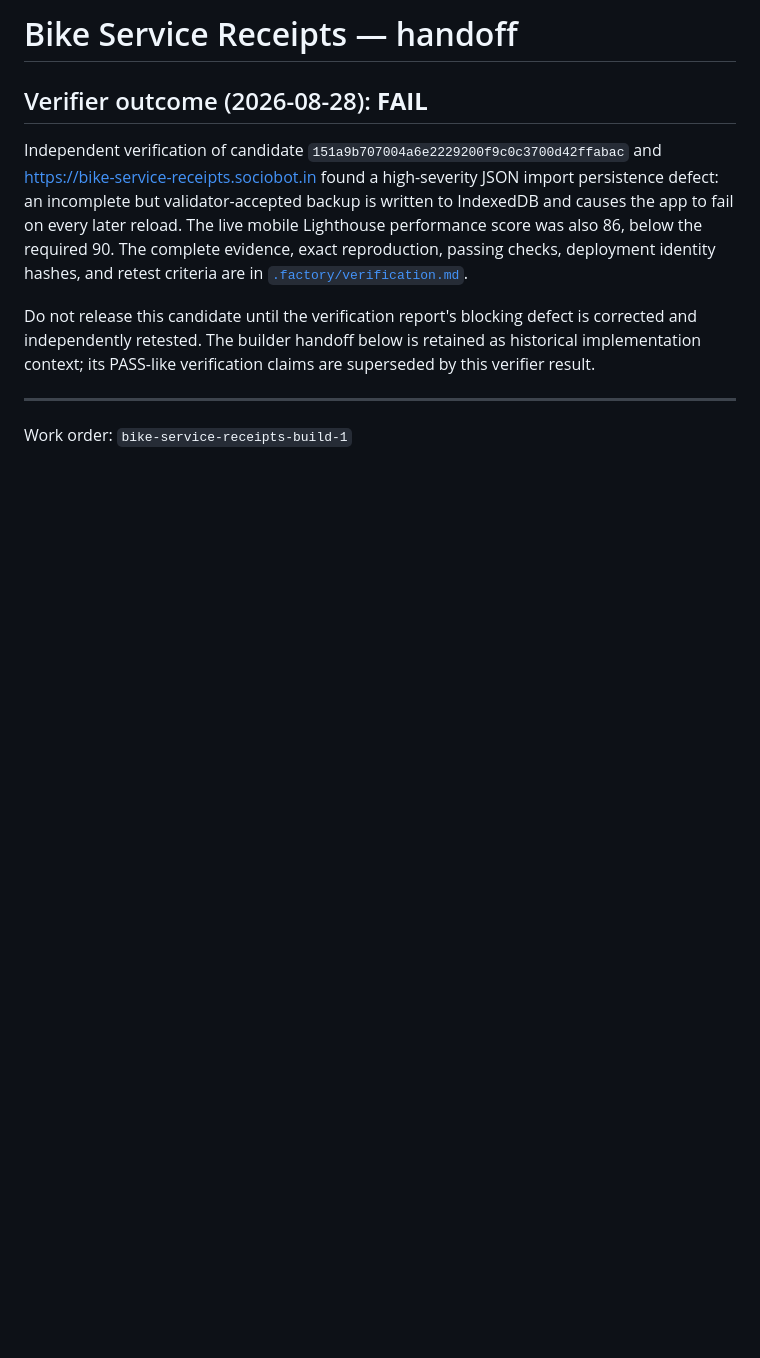
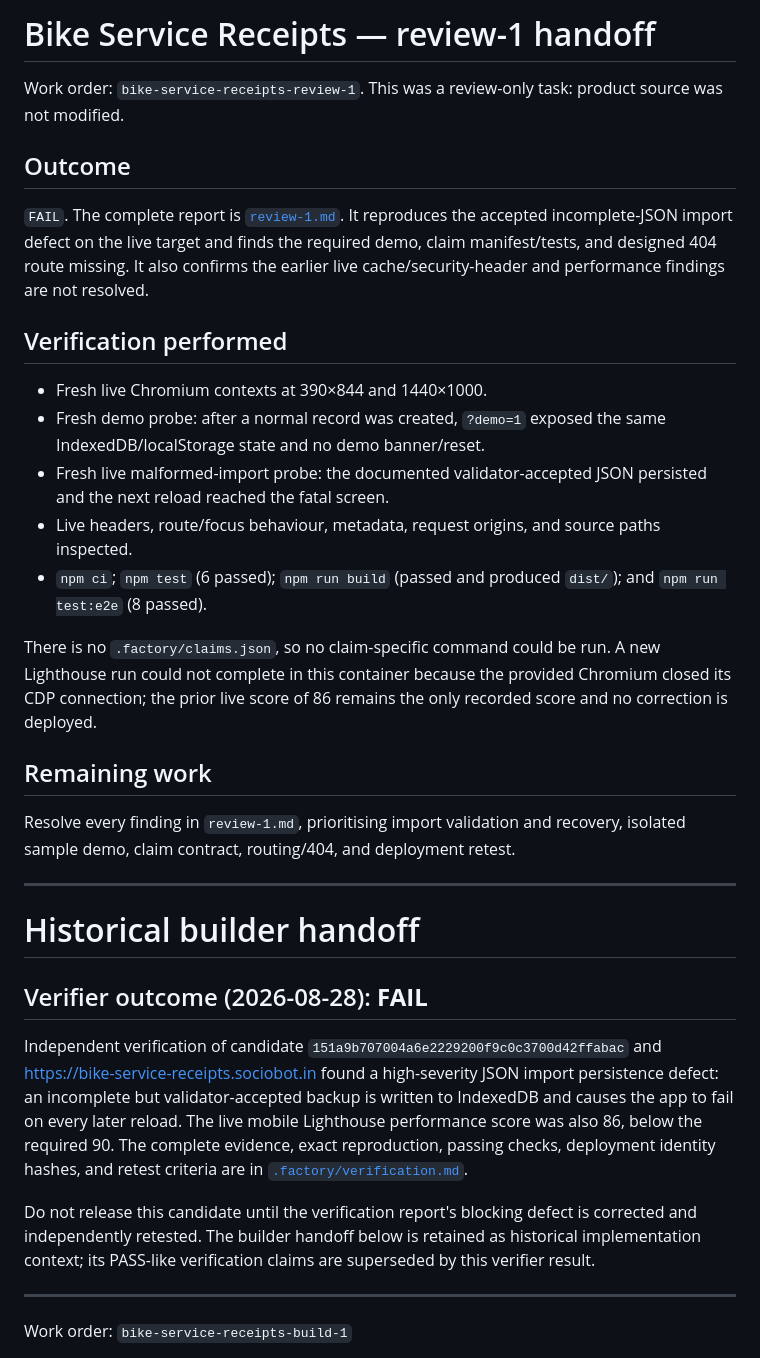
Before and after one commit to B-Divyesh/sf-bike-service-receipts, a Markdown page: .factory/handoff.md, the part around the change. Drawn GitHub-style; blank space fills up the shorter version.

Commit message:
docs: add adversarial first-read review

```diff
--- a/.factory/handoff.md
+++ b/.factory/handoff.md
@@ -1,4 +1,42 @@
-# Bike Service Receipts — handoff
+# Bike Service Receipts — review-1 handoff
+
+Work order: `bike-service-receipts-review-1`. This was a review-only task:
+product source was not modified.
+
+## Outcome
+
+`FAIL`. The complete report is [`review-1.md`](review-1.md). It reproduces
+the accepted incomplete-JSON import defect on the live target and finds the
+required demo, claim manifest/tests, and designed 404 route missing. It also
+confirms the earlier live cache/security-header and performance findings are
+not resolved.
+
+## Verification performed
+
+- Fresh live Chromium contexts at 390×844 and 1440×1000.
+- Fresh demo probe: after a normal record was created, `?demo=1` exposed the
+  same IndexedDB/localStorage state and no demo banner/reset.
+- Fresh live malformed-import probe: the documented validator-accepted JSON
+  persisted and the next reload reached the fatal screen.
+- Live headers, route/focus behaviour, metadata, request origins, and source
+  paths inspected.
+- `npm ci`; `npm test` (6 passed); `npm run build` (passed and produced
+  `dist/`); and `npm run test:e2e` (8 passed).
+
+There is no `.factory/claims.json`, so no claim-specific command could be
+run. A new Lighthouse run could not complete in this container because the
+provided Chromium closed its CDP connection; the prior live score of 86 remains
+the only recorded score and no correction is deployed.
+
+## Remaining work
+
+Resolve every finding in `review-1.md`, prioritising import validation and
+recovery, isolated sample demo, claim contract, routing/404, and deployment
+retest.
+
+---
+
+# Historical builder handoff
 
 ## Verifier outcome (2026-08-28): **FAIL**
 
```
Also changed, not shown: .factory/review-1.md (added, +299 -0 lines).
